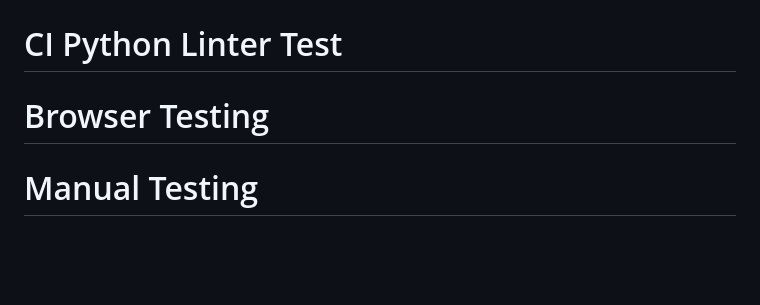
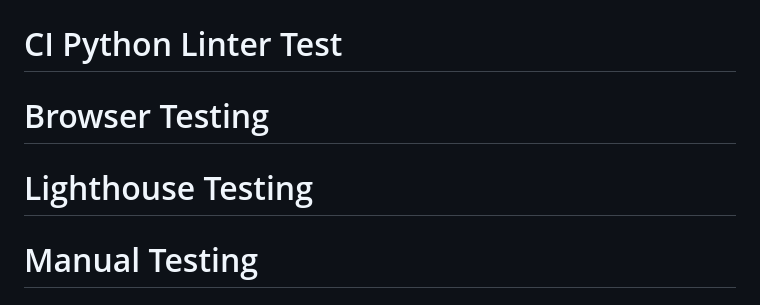
Before and after one commit to CatherineP37/project_4, a Markdown page: README.md, the part around the change. Rendered like a GitHub page; blank space fills up the shorter version.

Commit message:
Add a test to Testing section of README.md

```diff
--- a/README.md
+++ b/README.md
@@ -82,6 +82,8 @@ I was trying to prevent double bookings by filtering out appointments that had b
 
 # Browser Testing
 
+# Lighthouse Testing
+
 # Manual Testing
 
 # Automated Testing
```
